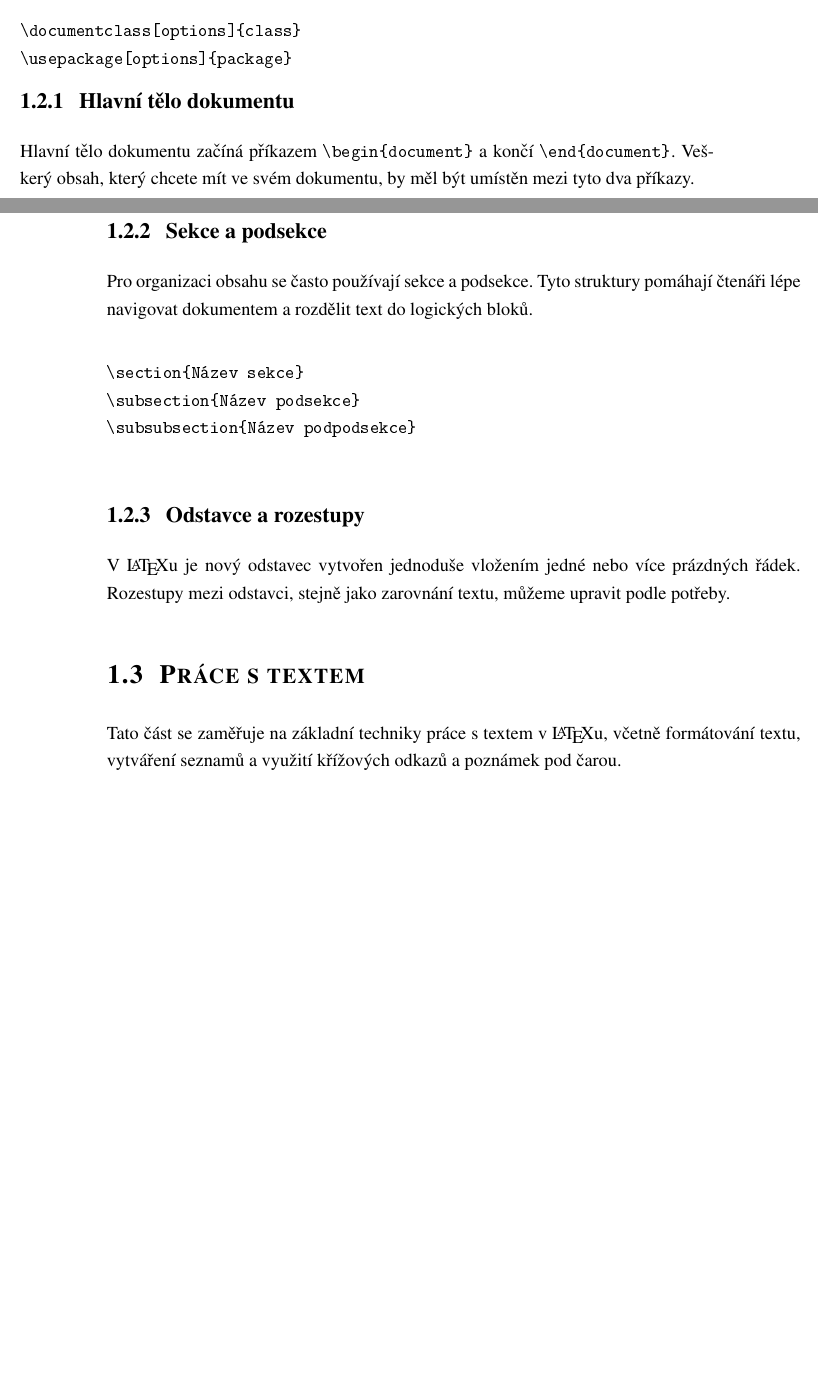
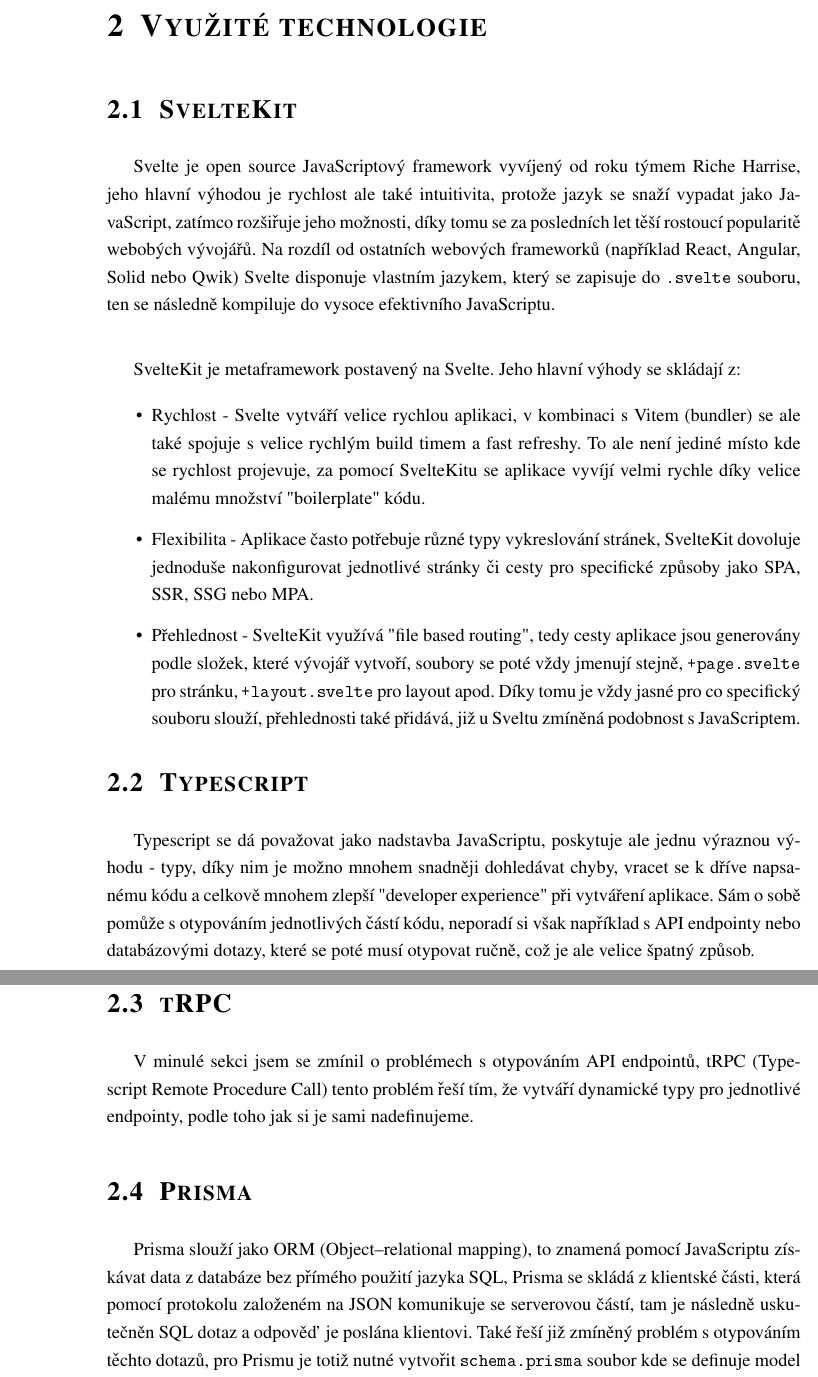
Before and after one commit to matej-kotrba/effio-documentation, a LaTeX document (effio-dokumentace.tex): two parts of pages 11 and 12 of 30 before the commit and two parts of pages 9 and 10 of 25 after it, joined at a grey line, cut at the place of the change, the shorter picture padded with empty space. The pictures show the PDF file effio-dokumentace2.pdf that the author committed with the source.

Commit message:
Newrote some articles, added few technologies

```diff
--- a/effio-dokumentace2.tex
+++ b/effio-dokumentace.tex
@@ -347,26 +352,25 @@
-	\documentclass[options]{class}
-	\usepackage[options]{package}
-\end{verbatim}
 
-\subsection{Hlavní tělo dokumentu}
-Hlavní tělo dokumentu začíná příkazem \verb|\begin{document}| a končí \verb|\end{document}|. Veškerý obsah, který chcete mít ve svém dokumentu, by měl být umístěn mezi tyto dva příkazy.
+\chapter{Využité technologie}
 
-\subsection{Sekce a podsekce}
-Pro organizaci obsahu se často používají sekce a podsekce. Tyto struktury pomáhají čtenáři lépe navigovat dokumentem a rozdělit text do logických bloků.
+\section{SvelteKit}
 
-\begin{verbatim}
-	\section{Název sekce}
-	\subsection{Název podsekce}
-	\subsubsection{Název podpodsekce}
-\end{verbatim}
+Svelte je open source JavaScriptový framework vyvíjený od roku týmem Riche Harrise, jeho hlavní výhodou je rychlost ale také intuitivita, protože jazyk se snaží vypadat jako JavaScript, zatímco rozšiřuje jeho možnosti, díky tomu se za posledních let těší rostoucí popularitě webobých vývojářů. Na rozdíl od ostatních webových frameworků (například React, Angular, Solid nebo Qwik) Svelte disponuje vlastním jazykem, který se zapisuje do \texttt{.svelte} souboru, ten se následně kompiluje do vysoce efektivního JavaScriptu.\\
 
-\subsection{Odstavce a rozestupy}
-V \LaTeX{}u je nový odstavec vytvořen jednoduše vložením jedné nebo více prázdných řádek. Rozestupy mezi odstavci, stejně jako zarovnání textu, můžeme upravit podle potřeby.
+SvelteKit je metaframework postavený na Svelte. Jeho hlavní výhody se skládají z:
+\begin{itemize}
+	\item Rychlost - Svelte vytváří velice rychlou aplikaci, v kombinaci s Vitem (bundler) se ale také spojuje s velice rychlým build timem a fast refreshy. To ale není jediné místo kde se rychlost projevuje, za pomocí SvelteKitu se aplikace vyvíjí velmi rychle díky velice malému množství "boilerplate" kódu.
+	\item Flexibilita - Aplikace často potřebuje různé typy vykreslování stránek, SvelteKit dovoluje jednoduše nakonfigurovat jednotlivé stránky či cesty pro specifické způsoby jako SPA, SSR, SSG nebo MPA.
+	\item Přehlednost - SvelteKit využívá "file based routing", tedy cesty aplikace jsou generovány podle složek, které vývojář vytvoří, soubory se poté vždy jmenují stejně, \texttt{+page.svelte} pro stránku, \texttt{+layout.svelte} pro layout apod. Díky tomu je vždy jasné pro co specifický souboru slouží, přehlednosti také přidává, již u Sveltu zmíněná podobnost s JavaScriptem.
+\end{itemize}
 
-\section{Práce s textem}
-\label{sec:prace_s_textem}
+\section{Typescript}
+Typescript se dá považovat jako nadstavba JavaScriptu, poskytuje ale jednu výraznou výhodu - typy, díky nim je možno mnohem snadněji dohledávat chyby, vracet se k dříve napsanému kódu a celkově mnohem zlepší "developer experience" při vytváření aplikace. Sám o sobě pomůže s otypováním jednotlivých částí kódu, neporadí si však například s API endpointy nebo databázovými dotazy, které se poté musí otypovat ručně, což je ale velice špatný způsob.
 
-Tato část se zaměřuje na základní techniky práce s textem v \LaTeX{}u, včetně formátování textu, vytváření seznamů a využití křížových odkazů a poznámek pod čarou.
+\section{tRPC}
+V minulé sekci jsem se zmínil o problémech s otypováním API endpointů, tRPC (Typescript Remote Procedure Call) tento problém řeší tím, že vytváří dynamické typy pro jednotlivé endpointy, podle toho jak si je sami nadefinujeme.
+
+\section{Prisma}
+Prisma slouží jako ORM (Object–relational mapping), to znamená pomocí JavaScriptu získávat data z databáze bez přímého použití jazyka SQL, Prisma se skládá z klientské části, která pomocí protokolu založeném na JSON komunikuje se serverovou částí, tam je následně uskutečněn SQL dotaz a odpověď je poslána klientovi. Také řeší již zmíněný problém s otypováním těchto dotazů, pro Prismu je totiž nutné vytvořit \texttt{schema.prisma} soubor kde se definuje model databáze, ten poté můžeme pomocí Prisma CLI nahrávat do databáze ale také vytvářet dynamické typy, které poté využijeme jak v~dotazech tak v~aplikaci pro data, která dostaneme zpět.
 
 \subsection{Formátování textu}
 Formátování textu je klíčovým prvkem pro zvýraznění důležitých informací a zlepšení čitelnosti dokumentu.
```
Also changed, not shown: effio-dokumentace.pdf (added), effio-dokumentace2.pdf, image/effio-architecture-simple.png, effio-dokumentace.tex (31 more changed lines), 15 other files.
